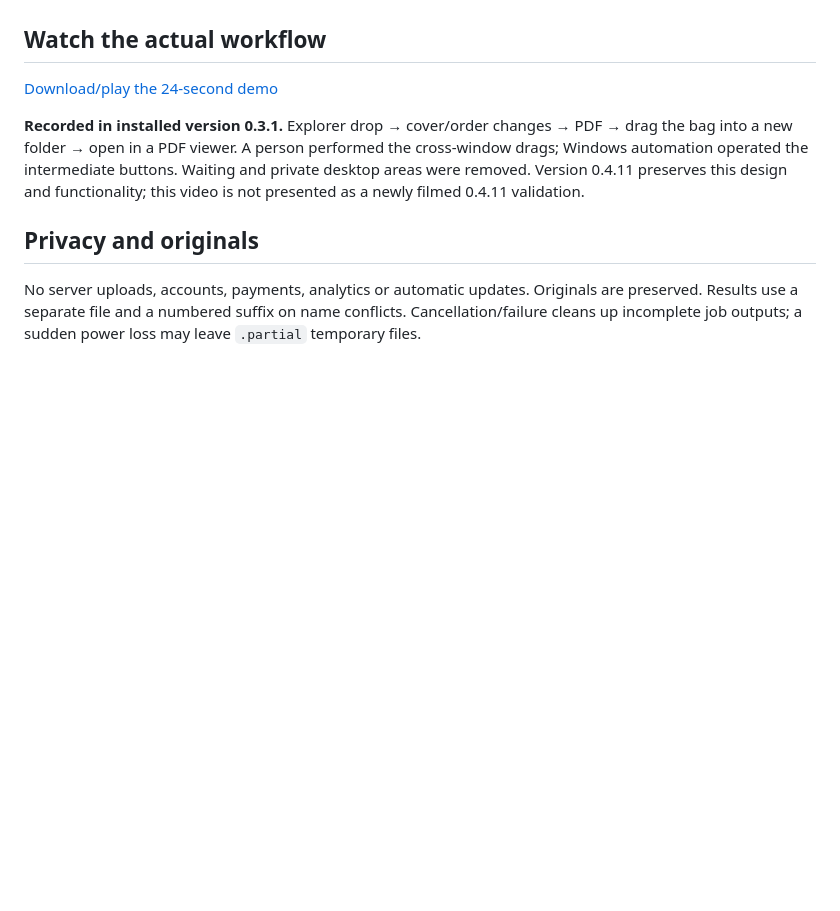
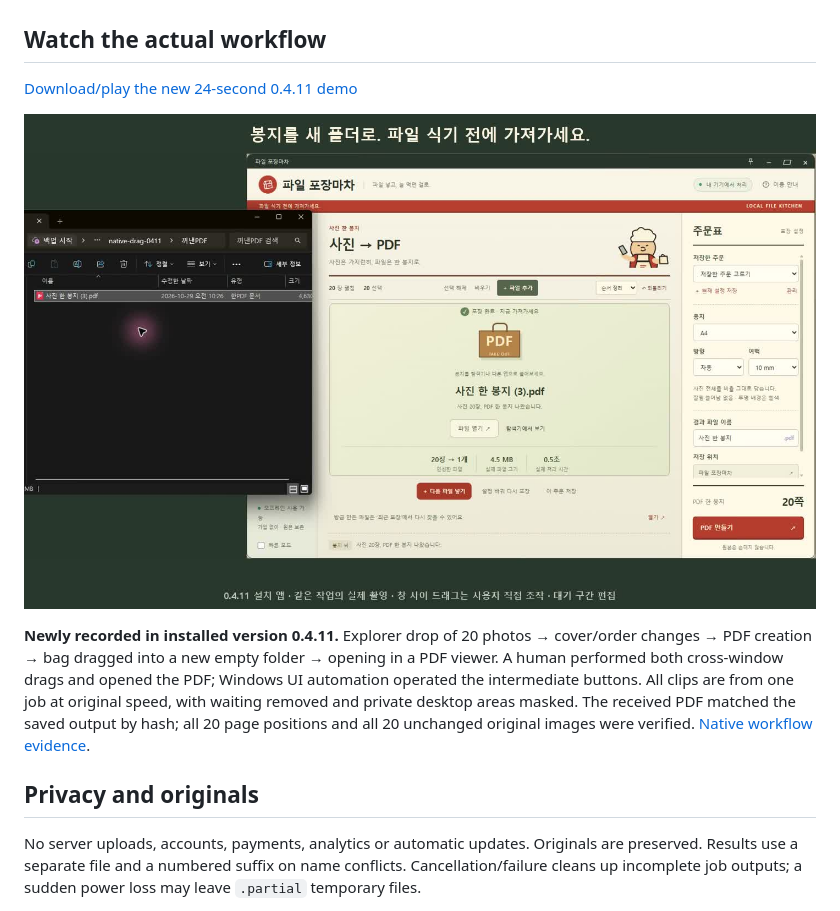
Before and after one commit to qkdlsem-maker/file-pojangmacha, a Markdown page: README.en.md, the part around the change. GitHub-like rendering; pictures changed too: docs/native-0411-poster.jpg (added); blank space fills up the shorter version.

Commit message:
Document actual installed 0.4.11 Explorer drag workflow and new demo

```diff
--- a/README.en.md
+++ b/README.en.md
@@ -30,9 +30,11 @@ The stall folds down when idle. Move, minimize or close it easily. Quick mode re
 
 ## Watch the actual workflow
 
-[Download/play the 24-second demo](https://github.com/qkdlsem-maker/file-pojangmacha/releases/download/v0.4.11-beta.1/FilePojangmacha-0.3.1-native-drag-demo.mp4)
+[Download/play the new 24-second 0.4.11 demo](https://github.com/qkdlsem-maker/file-pojangmacha/releases/download/v0.4.11-beta.1/FilePojangmacha-0.4.11-native-drag-demo.mp4)
 
-**Recorded in installed version 0.3.1.** Explorer drop → cover/order changes → PDF → drag the bag into a new folder → open in a PDF viewer. A person performed the cross-window drags; Windows automation operated the intermediate buttons. Waiting and private desktop areas were removed. Version 0.4.11 preserves this design and functionality; this video is not presented as a newly filmed 0.4.11 validation.
+[![The installed 0.4.11 bag dragged into a new Explorer folder](docs/native-0411-poster.jpg)](https://github.com/qkdlsem-maker/file-pojangmacha/releases/download/v0.4.11-beta.1/FilePojangmacha-0.4.11-native-drag-demo.mp4)
+
+**Newly recorded in installed version 0.4.11.** Explorer drop of 20 photos → cover/order changes → PDF creation → bag dragged into a new empty folder → opening in a PDF viewer. A human performed both cross-window drags and opened the PDF; Windows UI automation operated the intermediate buttons. All clips are from one job at original speed, with waiting removed and private desktop areas masked. The received PDF matched the saved output by hash; all 20 page positions and all 20 unchanged original images were verified. [Native workflow evidence](docs/VALIDATION-0.4.11-NATIVE.md).
 
 ## Privacy and originals
 
```
Also changed, not shown: README.md (+4 -2 lines), docs/VALIDATION-0.4.11-NATIVE.md (added, +41 -0 lines), docs/VALIDATION-0.4.11.md (+2 -3 lines), 2 other files.
